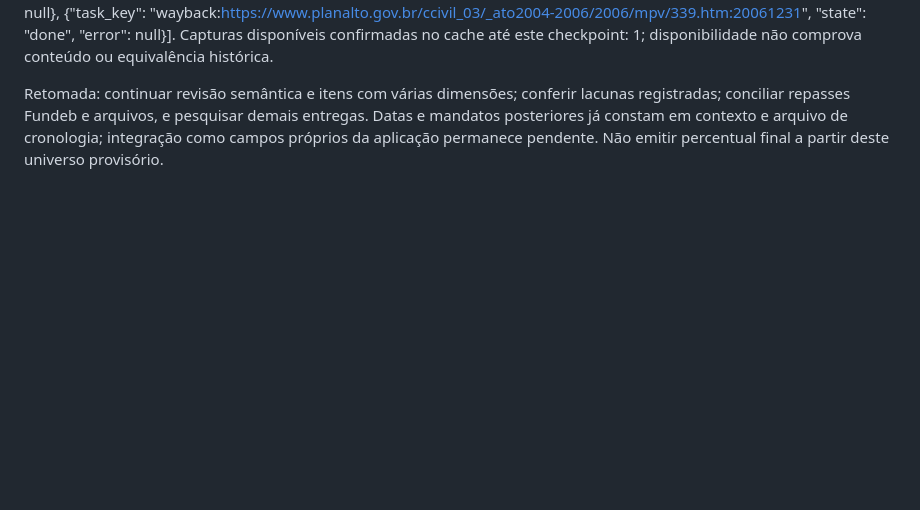
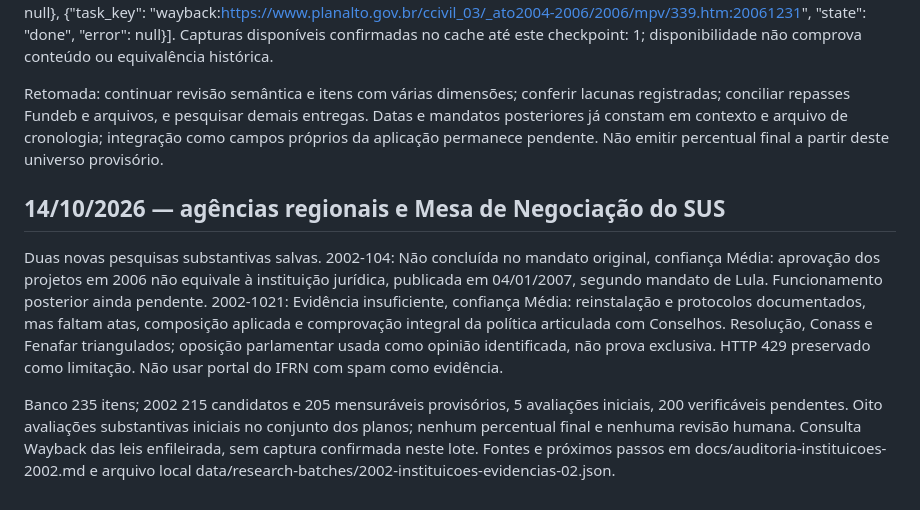
Before and after one commit to lauralopes/sera-que-cumpriu, a Markdown page: docs/progress.md, the part around the change. Rendered like a GitHub page; blank space fills up the shorter version.

Commit message:
docs: audita agências regionais e Mesa de Negociação do SUS

```diff
--- a/docs/progress.md
+++ b/docs/progress.md
@@ -97,3 +97,10 @@ Verificações: SQLite íntegro, sem erros de chave estrangeira, referência aus
 Banco 235 itens. Plano 2002: 215 candidatos, 205 mensuráveis provisórios, 3 avaliações iniciais e 202 verificáveis pendentes. Extração inicial 73/73; extraction_complete=0. Seis avaliações substantivas iniciais no conjunto dos governos. Nenhuma revisão humana. Consultas Wayback de EC/MP: [{"task_key": "wayback:https://www.planalto.gov.br/ccivil_03/constituicao/emendas/emc/emc53.htm:20061231", "state": "done", "error": null}, {"task_key": "wayback:https://www.planalto.gov.br/ccivil_03/_ato2004-2006/2006/mpv/339.htm:20061231", "state": "done", "error": null}]. Capturas disponíveis confirmadas no cache até este checkpoint: 1; disponibilidade não comprova conteúdo ou equivalência histórica.
 
 Retomada: continuar revisão semântica e itens com várias dimensões; conferir lacunas registradas; conciliar repasses Fundeb e arquivos, e pesquisar demais entregas. Datas e mandatos posteriores já constam em contexto e arquivo de cronologia; integração como campos próprios da aplicação permanece pendente. Não emitir percentual final a partir deste universo provisório.
+
+
+## 14/10/2026 — agências regionais e Mesa de Negociação do SUS
+
+Duas novas pesquisas substantivas salvas. 2002-104: Não concluída no mandato original, confiança Média: aprovação dos projetos em 2006 não equivale à instituição jurídica, publicada em 04/01/2007, segundo mandato de Lula. Funcionamento posterior ainda pendente. 2002-1021: Evidência insuficiente, confiança Média: reinstalação e protocolos documentados, mas faltam atas, composição aplicada e comprovação integral da política articulada com Conselhos. Resolução, Conass e Fenafar triangulados; oposição parlamentar usada como opinião identificada, não prova exclusiva. HTTP 429 preservado como limitação. Não usar portal do IFRN com spam como evidência.
+
+Banco 235 itens; 2002 215 candidatos e 205 mensuráveis provisórios, 5 avaliações iniciais, 200 verificáveis pendentes. Oito avaliações substantivas iniciais no conjunto dos planos; nenhum percentual final e nenhuma revisão humana. Consulta Wayback das leis enfileirada, sem captura confirmada neste lote. Fontes e próximos passos em docs/auditoria-instituicoes-2002.md e arquivo local data/research-batches/2002-instituicoes-evidencias-02.json.
```
Also changed, not shown: docs/auditoria-instituicoes-2002.md (added, +30 -0 lines).
